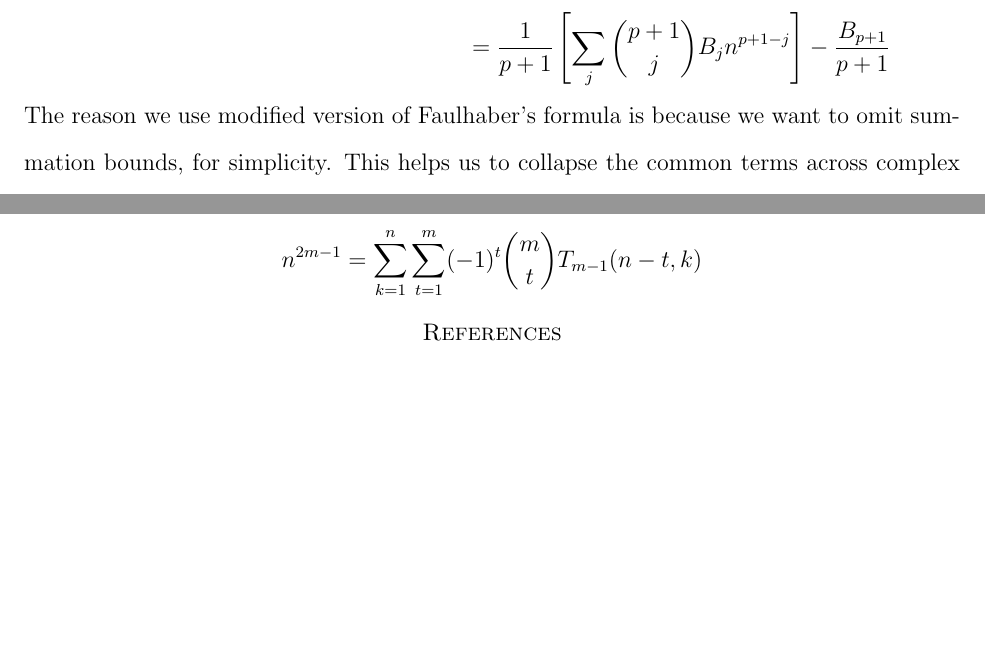
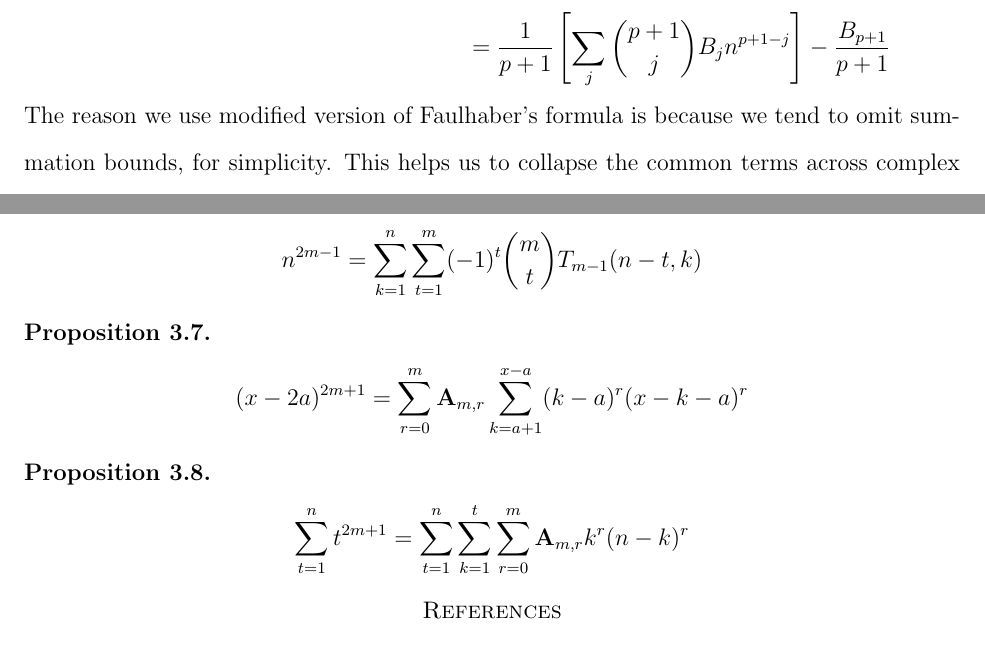
Before and after one commit to kolosovpetro/unexpected-polynomial-identities-classical-interpolation, a LaTeX paper (src/surprising-polynomial-identities-classical-interpolation.tex, which reads src/sections/04_recurrence_relation_approach.tex): two parts of pages 10 and 16 of 17, joined at a grey line, cut so that both start at the same text, the shorter picture padded with empty space. Compiled offline with pdfLaTeX.

Commit message:
work in progress

```diff
--- a/src/sections/04_recurrence_relation_approach.tex
+++ b/src/sections/04_recurrence_relation_approach.tex
@@ -11,7 +11,7 @@ of Faulhaber's formula~\cite{beardon1996sums}
     &= \frac{1}{p+1} \left[ \sum_{j=0}^{p+1} \binom{p+1}{j} \bernoulli{j} n^{p+1-j} \right] - \frac{\bernoulli{p+1}}{p+1} \\
     &= \frac{1}{p+1} \left[ \sum_{j} \binom{p+1}{j} \bernoulli{j} n^{p+1-j} \right] - \frac{\bernoulli{p+1}}{p+1}
 \end{align*}
-The reason we use modified version of Faulhaber's formula is because we want to omit summation bounds, for simplicity.
+The reason we use modified version of Faulhaber's formula is because we tend to omit summation bounds, for simplicity.
 This helps us to collapse the common terms across complex sums, see also~\cite[~p. 2]{knuth1992two}.
 Therefore, we expand the sum $\sum_{k=1}^{n} k^{r} (n-k)^{r}$ using Binomial theorem
 \begin{align*}
@@ -259,3 +259,16 @@ Properties of the coefficients $\coeffA{m}{r}$
         n^{2m-1} = \sum_{k=1}^{n} \sum_{t=1}^{m} (-1)^t \binom{m}{t} T_{m-1} (n-t, k)
     \end{align*}
 \end{proposition}
+
+\begin{proposition}
+    \begin{align*}
+    (x-2a)
+        ^{2m+1} = \sum_{r=0}^{m} \coeffA{m}{r} \sum_{k=a+1}^{x-a} (k-a)^r (x-k-a)^r
+    \end{align*}
+\end{proposition}
+
+\begin{proposition}
+    \begin{align*}
+        \sum_{t=1}^{n} t^{2m+1} = \sum_{t=1}^{n} \sum_{k=1}^{t} \sum_{r=0}^{m} \coeffA{m}{r} k^r (n-k)^r
+    \end{align*}
+\end{proposition}
```
Also changed, not shown: out/surprising-polynomial-identities-classical-interpolation.pdf.
